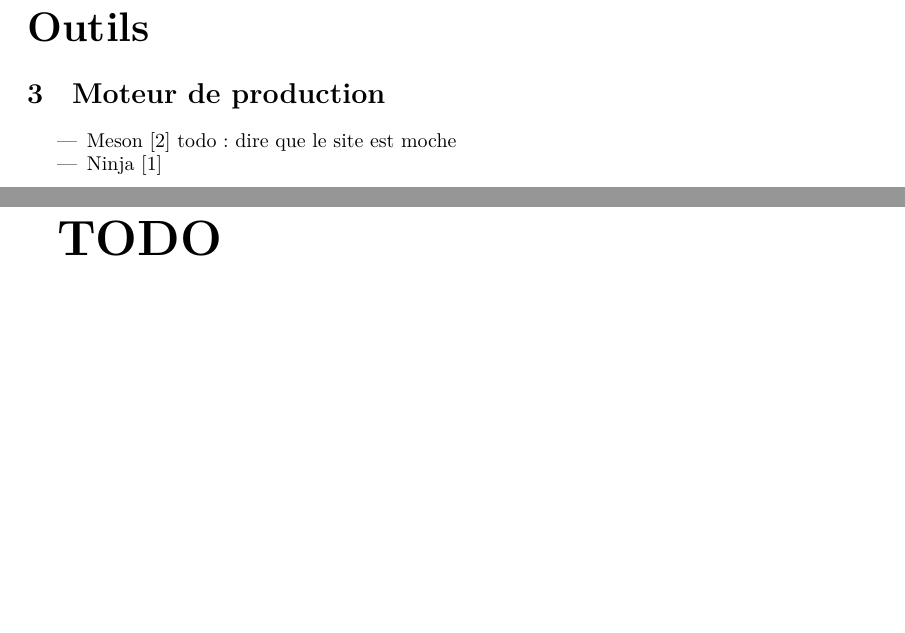
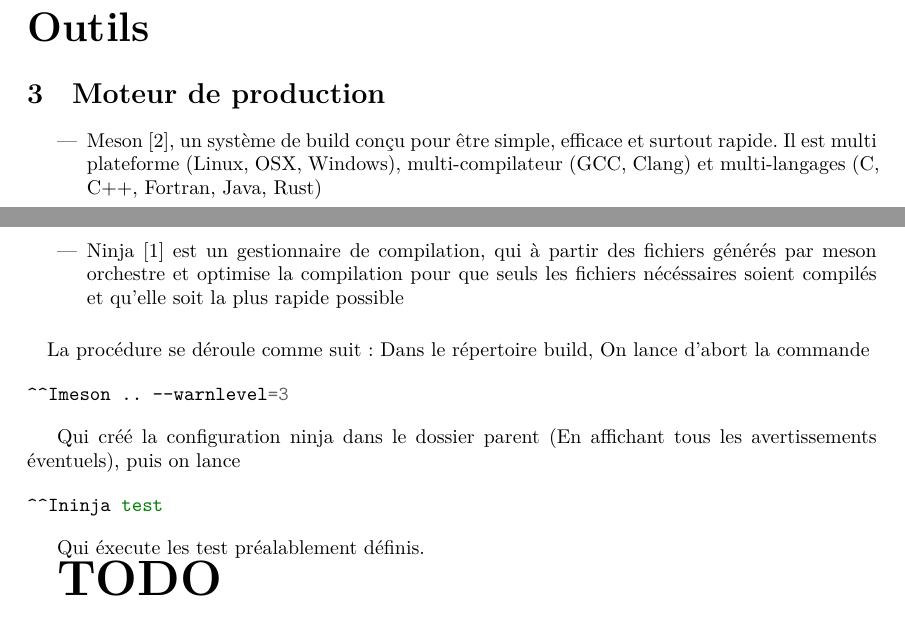
Before and after one commit to minijackson/PR-3602, a LaTeX document (report/main.tex): two parts of pages 5 and 6 of 15, joined at a grey line, cut so that both start at the same text, the shorter picture padded with empty space. Compiled offline with XeLaTeX; a missing font is replaced by an installed copy or a similar font.

Commit message:
Update main.tex

```diff
--- a/report/main.tex
+++ b/report/main.tex
@@ -149,9 +149,23 @@ approximation!
 \section{Moteur de production}
 
 \begin{itemize}
-	\item Meson~\cite{tools:meson} todo: dire que le site est moche
-	\item Ninja~\cite{tools:ninja}
+	\item Meson~\cite{tools:meson}, un système de build conçu pour être simple, efficace et surtout rapide. Il est multi plateforme (Linux, OSX, Windows), multi-compilateur (GCC, Clang) et multi-langages (C, C++, Fortran, Java, Rust)
+
+	\item Ninja~\cite{tools:ninja} est un gestionnaire de compilation, qui à partir des fichiers générés par meson orchestre et optimise la compilation pour que seuls les fichiers nécéssaires soient compilés et qu'elle soit la plus rapide possible
 \end{itemize}
+\paragraph{} La procédure se déroule comme suit : Dans le répertoire build, On lance d'abort la commande
+
+\begin{minted}{bash}
+	meson .. --warnlevel=3
+\end{minted}
+
+Qui créé la configuration ninja dans le dossier parent (En affichant tous les avertissements éventuels), puis on lance
+
+\begin{minted}{bash}
+	ninja test
+\end{minted}
+
+Qui éxecute les test préalablement définis.
 
 \textbf{\Huge{TODO}}
 
```
